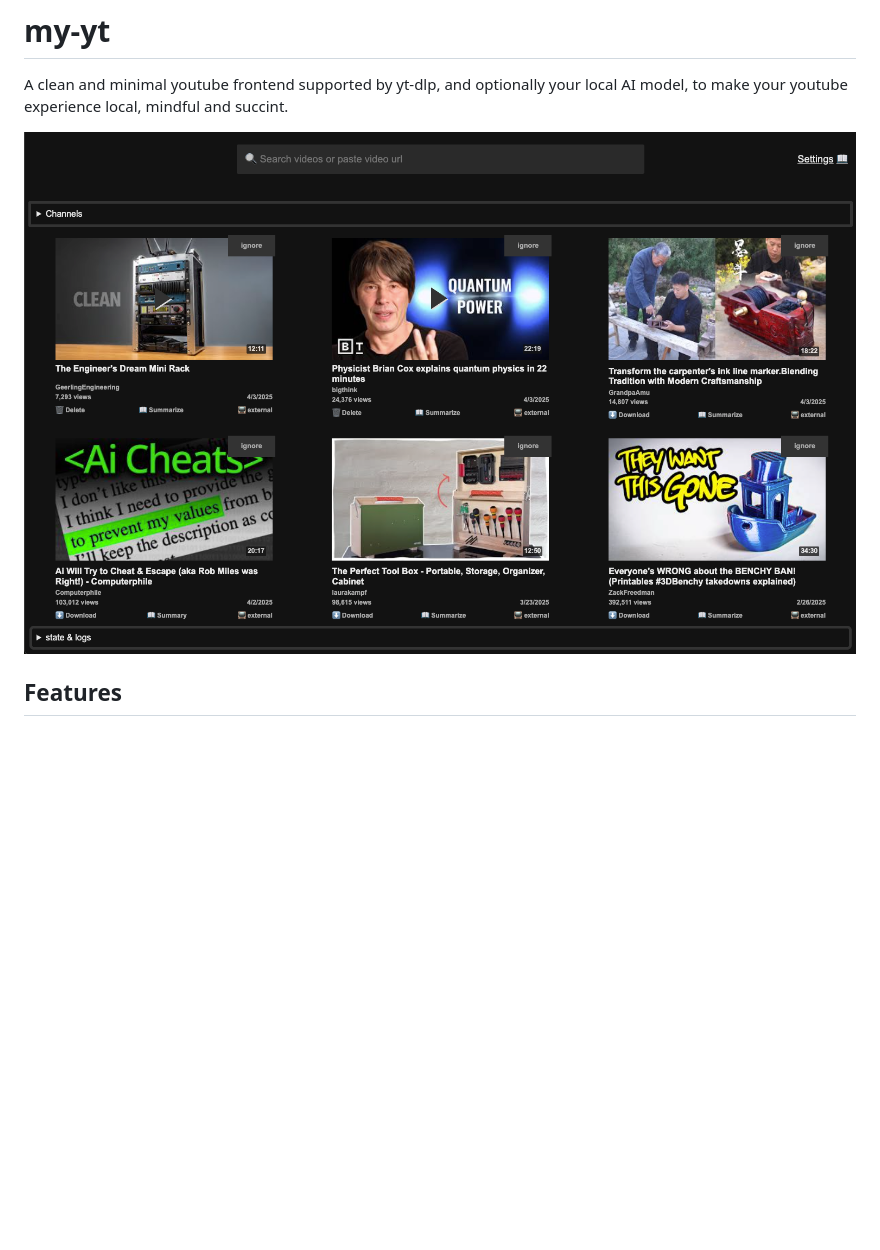
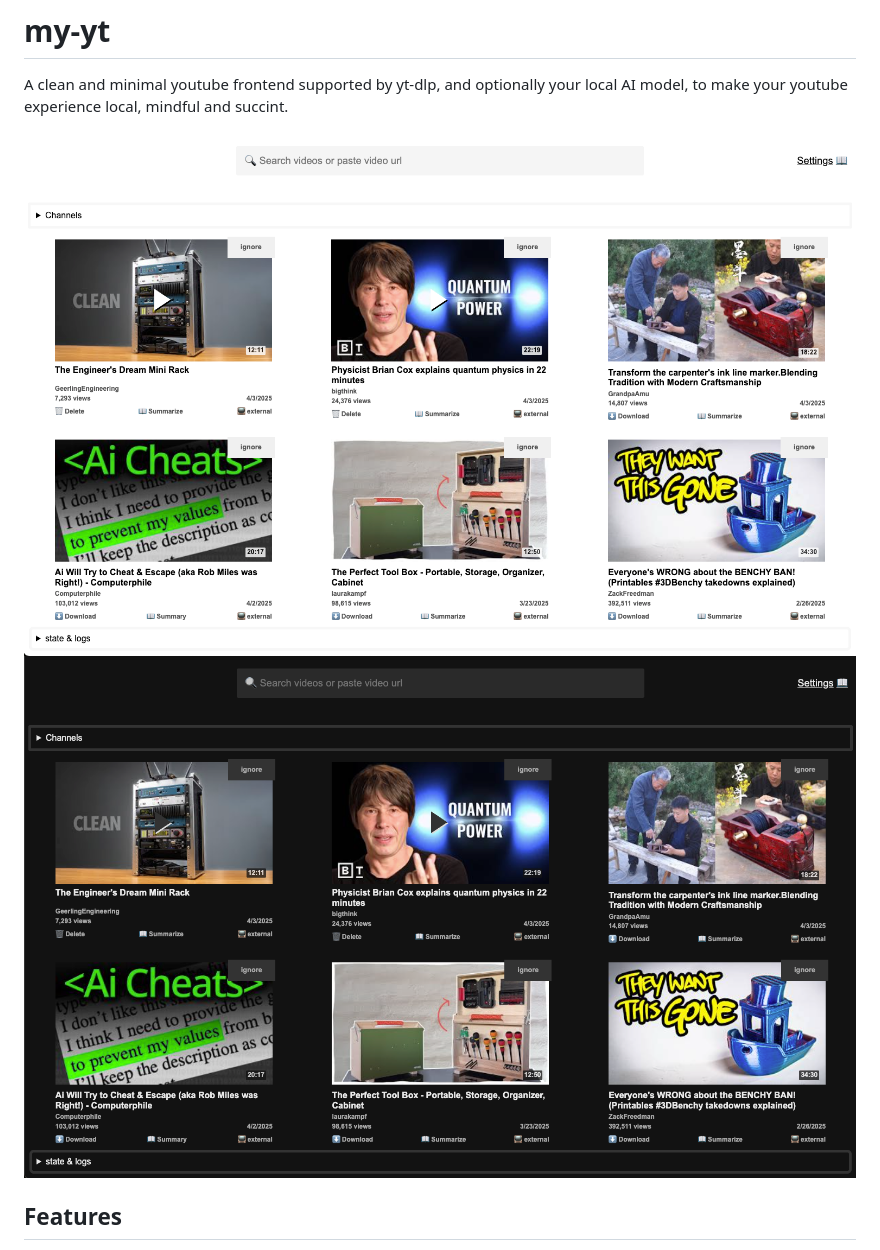
Before and after one commit to tahsin2627/my-yt, a Markdown page: README.md, the part around the change. Drawn GitHub-style; pictures changed too: preview-dark.png (added), preview.png; blank space fills up the shorter version.

Commit message:
docs: update preview, white + dark

```diff
--- a/README.md
+++ b/README.md
@@ -3,6 +3,7 @@
 A clean and minimal youtube frontend supported by yt-dlp, and optionally your local AI model, to make your youtube experience local, mindful and succint.
 
 ![preview my-yt](/preview.png)
+![preview my-yt dark](/preview-dark.png)
 
 
 
```
